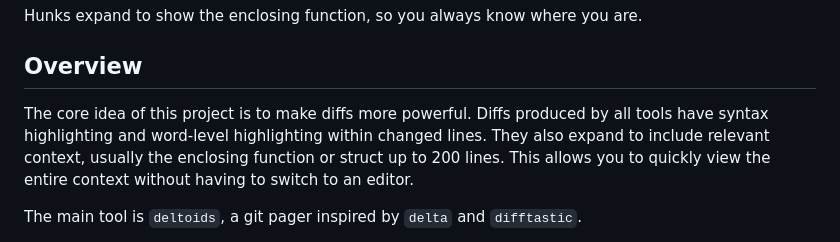
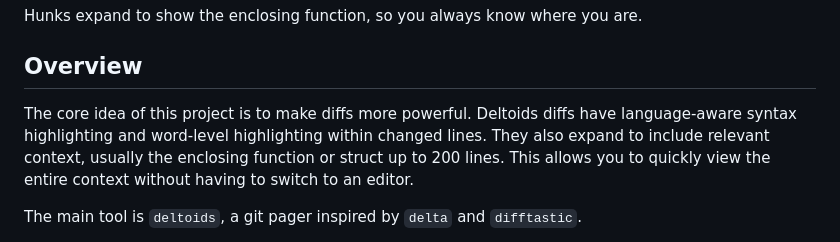
Before and after one commit to juanibiapina/deltoids, a Markdown page: README.md, the part around the change. GitHub-like rendering.

Commit message:
docs: update readme

```diff
--- a/README.md
+++ b/README.md
@@ -20,7 +20,7 @@ Hunks expand to show the enclosing function, so you always know where you are.
 
 ## Overview
 
-The core idea of this project is to make diffs more powerful. Diffs produced by all tools have syntax highlighting and word-level highlighting within changed lines. They also expand to include relevant context, usually the enclosing function or struct up to 200 lines. This allows you to quickly view the entire context without having to switch to an editor.
+The core idea of this project is to make diffs more powerful. Deltoids diffs have language-aware syntax highlighting and word-level highlighting within changed lines. They also expand to include relevant context, usually the enclosing function or struct up to 200 lines. This allows you to quickly view the entire context without having to switch to an editor.
 
 The main tool is `deltoids`, a git pager inspired by `delta` and `difftastic`.
 
```
